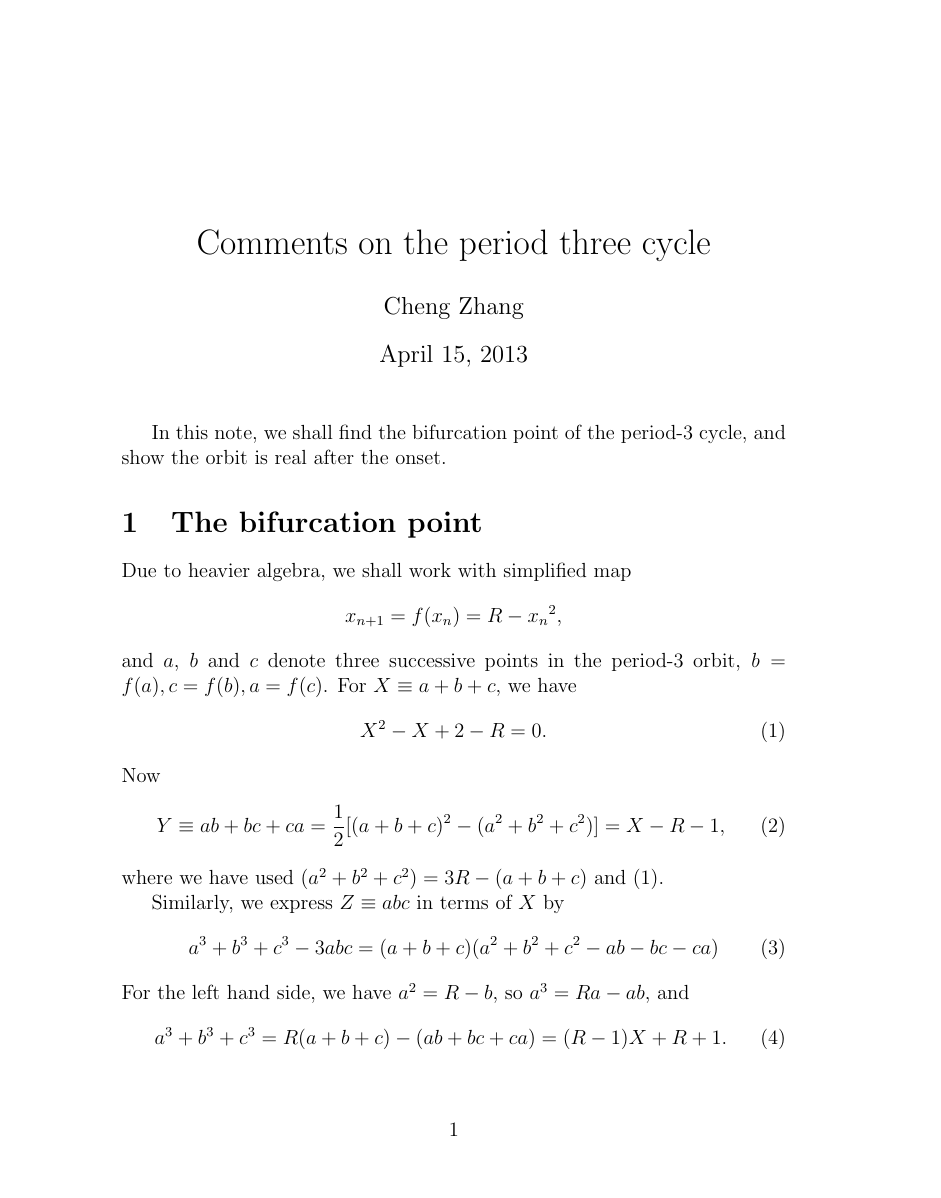
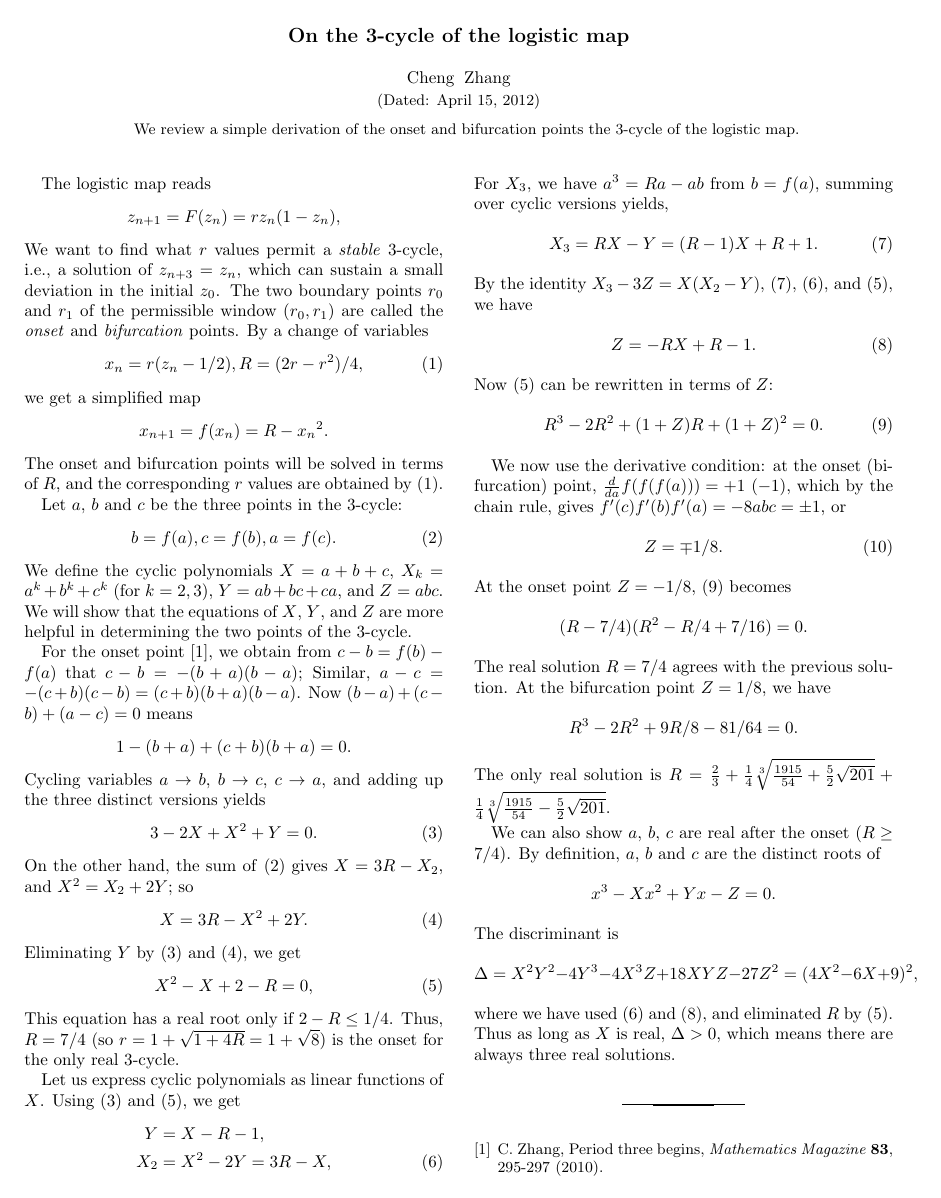
Before and after one commit to 3ki5tj/logper, a LaTeX paper (doc/p3p.tex): page 1 of 2 before the commit and the whole page after it. Compiled offline with pdfLaTeX.

Commit message:
improve p3p.tex, add two Makefiles and links

```diff
--- a/doc/p3p.tex
+++ b/doc/p3p.tex
@@ -2,47 +3,119 @@
 \usepackage{amsmath}
 
 \begin{document}
-\title{Comments on the period three cycle}
+\title{On the 3-cycle of the logistic map}
 \author{Cheng Zhang}
+\date{April 15, 2012}
+\begin{abstract}
+We review a simple derivation of
+  the onset and bifurcation points the 3-cycle
+  of the logistic map.
+\end{abstract}
 \maketitle
 
-In this note, we shall
-  find the bifurcation point of the period-3 cycle,
-  and show the orbit is real after the onset.
 
-\section{The bifurcation point}
-Due to heavier algebra, we shall work with simplified map
+%\section{Introduction}
+The logistic map reads
 \[
-x_{n+1} = f(x_n) = R - {x_n}^2,
+  z_{n+1} = F(z_n) = r z_n (1 - z_n),
 \]
-and $a$, $b$ and $c$ denote three successive points in the period-3 orbit,
-$b=f(a), c=f(b), a=f(c)$.
-For $X \equiv a + b + c$, we have
+We want to find what $r$ values permit a \emph{stable} 3-cycle,
+i.e., a solution of $z_{n+3} = z_n$,
+which can sustain a small deviation in the initial $z_0$.
+The two boundary points $r_0$ and $r_1$
+  of the permissible window $(r_0, r_1)$
+  are called the \emph{onset} and \emph{bifurcation} points.
+%
+By a change of variables
+\begin{equation}
+  x_n = r (z_n - 1/2),
+  R = (2 r - r^2)/4,
+\label{eq:chvars}
+\end{equation}
+we get a simplified map
+\[
+x_{n+1} = f(x_n) = R - {x_n}^2.
+\]
+The onset and bifurcation points will be solved
+  in terms of $R$, and the corresponding $r$ values
+  are obtained by \eqref{eq:chvars}.
+
+%\section{Cyclic polynomials}
+
+Let $a$, $b$ and $c$ be the three points in the 3-cycle:
+\begin{equation}
+  b=f(a), c=f(b), a=f(c).
+\label{eq:abc}
+\end{equation}
+We define the cyclic polynomials
+$X = a+b+c$,
+$X_k = a^k+b^k+c^k$ (for $k = 2,3$),
+$Y = ab+bc+ca$, and $Z = abc$.
+We will show that the equations of $X$, $Y$, and $Z$
+are more helpful in determining the two points of the 3-cycle.
+
+
+
+%\section{Onset point}
+
+For the onset point \cite{zhang},
+we obtain from $c - b = f(b) - f(a)$ that
+$c-b = -(b+a)(b-a)$;
+Similar,
+$a-c = -(c+b)(c-b)=(c+b)(b+a)(b-a)$.
+Now $(b-a) + (c-b) + (a-c) = 0$ means
+\[
+1 - (b+a) + (c+b)(b+a) = 0.
+\]
+Cycling variables
+$a\rightarrow b$,
+$b\rightarrow c$,
+$c\rightarrow a$,
+and adding up the three distinct versions yields
+\begin{equation}
+3 - 2X + X^2 + Y = 0.
+\label{eq:stair}
+\end{equation}
+%
+On the other hand, the sum of \eqref{eq:abc} gives
+$X = 3R - X_2$,
+and $X^2 = X_2 + 2 Y$;
+so
+\begin{equation}
+X = 3R - X^2 + 2Y.
+\label{eq:XY}
+\end{equation}
+%
+Eliminating $Y$ by \eqref{eq:stair} and \eqref{eq:XY}, we get
+\begin{equation}
+  X^2 - X + 2 - R = 0,
+\label{eq:XR}
+\end{equation}
+This equation has a real root only if $2 - R \le 1/4$.
+Thus, $R = 7/4$ (so $r = 1+\sqrt{1+4R} = 1+ \sqrt 8$)
+is the onset for the only real 3-cycle.
+
+
+
+%\section{Bifurcation point}
+
+Let us express cyclic polynomials as linear functions of $X$.
+Using \eqref{eq:stair} and \eqref{eq:XR}, we get
 \begin{align}
-X^2 - X + 2 - R = 0.
-\label{eq:xr}
+  Y    &= X - R - 1, \notag \\
+  X_2  &= X^2 - 2Y = 3R-X,
+\label{eq:Y}
 \end{align}
 %
-Now
-\begin{align}
- Y \equiv a b + b c + c a
-= \frac{1}{2} [ (a + b + c)^2 - (a^2 + b^2 + c^2) ]
-= X - R - 1,
-\label{eq:y}
-\end{align}
-where we have used $(a^2 + b^2 + c^2) = 3R - (a+b+c)$ and \eqref{eq:xr}.
-
-Similarly, we express $Z \equiv abc$ in terms of $X$ by
-\begin{align}
-  a^3 + b^3 + c^3 - 3 a b c =
- (a + b + c) (a^2 + b^2 + c^2 - a b - b c - c a)
-\label{eq:pow3}
-\end{align}
-For the left hand side, we have $a^2 = R - b$, so $a^3 = R a - ab$, and
-\begin{align}
-  a^3 +b^3 + c^3
-= R (a+b+c) - (ab+bc+ca)
-= (R - 1) X + R + 1.
-\label{eq:pow3a}
-\end{align}
+For $X_3$,
+we have $a^3 = R a - ab$ from $b = f(a)$,
+summing over cyclic versions yields,
+\begin{equation}
+X_3 = R X - Y = (R-1) X + R + 1.
+\label{eq:X3}
+\end{equation}
 %
+By the identity
+$X_3 - 3 Z = X (X_2 - Y)$,
+\eqref{eq:X3}, \eqref{eq:Y}, and \eqref{eq:XR},
+we have
@@ -58,20 +122,30 @@ Plugging \eqref{eq:pow3a} and \eqref{eq:pow3b} to \eqref{eq:pow3}, we have
 \begin{equation}
-Z \equiv abc = -RX + R - 1.
-\label{eq:abc}
+Z = -RX + R - 1.
+\label{eq:Z}
 \end{equation}
-Solving \eqref{eq:abc} yields $X = 1 + (1+Z)/R$.
-Plugging it into \eqref{eq:xr} yields
+Now \eqref{eq:XR} can be rewritten in terms of $Z$:
 \begin{equation}
   R^3 - 2R^2 + (1+Z)R + (1+Z)^2 = 0.
+\label{eq:RZ}
 \end{equation}
 
-At the onset point $(-2a)(-2b)(-2c) = 1$, or $Z = -1/8$, we have
+We now use the derivative condition:
+at the onset (bifurcation) point,
+$\frac{d}{da}f(f(f(a))) = +1$ ($-1$),
+which by the chain rule, gives
+$f'(c)f'(b)f'(a) = -8abc = \pm1$, or
+\begin{equation}
+  Z = \mp1/8.
+\label{eq:Zder}
+\end{equation}
+%
+At the onset point $Z = -1/8$, \eqref{eq:RZ} becomes
 \[
   (R-7/4) (R^2 - R/4 + 7/16) = 0.
 \]
-The only real solution is $R = 7/4$, so $r = 1+\sqrt{1+4R} = 1+ \sqrt 8$.
-
-At the bifurcation point $(-2a)(-2b)(-2c) = -1$, or $Z = 1/8$, we have
+The real solution $R = 7/4$ agrees with the previous solution.
+%
+At the bifurcation point $Z = 1/8$, we have
 \[
   R^3 - 2 R^2 + 9R/8 - 81/64 = 0.
 \]
@@ -82,3 +156,5 @@ R = \frac{2}{3}
   +\frac{1}{4} \sqrt[3]{ \frac{1915}{54} - \frac{5}{2} \sqrt{201}}.
 $
 
+We can also show $a$, $b$, $c$ are real after the onset ($R\ge7/4$).
+By definition, $a$, $b$ and $c$ are the distinct roots of
@@ -89,14 +161,23 @@ By definition $a$, $b$ and $c$ are solutions of
 \[
-  q^3 - X q^2 + Y q - Z = 0.
+  x^3 - X x^2 + Y x - Z = 0.
 \]
 The discriminant is
 \[
 \Delta = X^2 Y^2 - 4 Y^3 - 4 X^3 Z + 18 X Y Z - 27 Z^2
   = (4X^2 - 6X + 9)^2,
 \]
-where we have used \eqref{eq:y} and \eqref{eq:abc},
-and eliminated $R$ by \eqref{eq:xr}.
+where we have used \eqref{eq:Y} and \eqref{eq:Z},
+and eliminated $R$ by \eqref{eq:XR}.
 Thus as long as $X$ is real, $\Delta > 0$, which means there are always three
 real solutions.
 
+\begin{thebibliography}{}
+\bibitem{zhang} C. Zhang,
+  Period three begins,
+  \textit{Mathematics Magazine}
+  \textbf{83},
+  295-297
+  (2010).
+\end{thebibliography}
+
 \end{document}
```
Also changed, not shown: doc/pc-ijbc.tex (+2 -2 lines), doc/pc.tex (+2 -2 lines), doc/Makefile (added), doc/cobweb.pdf (added), doc/cobweb.png (added), doc/cubbulb.pdf (added), doc/cubbulb.png (added), doc/fig/Makefile (added), doc/fig/README.txt, doc/logbulb.pdf (added), doc/logbulb.png (added), doc/oddcycle.pdf (added), doc/oddcycle.png (added), readme.txt (added), 1 more files, 1 other file.
